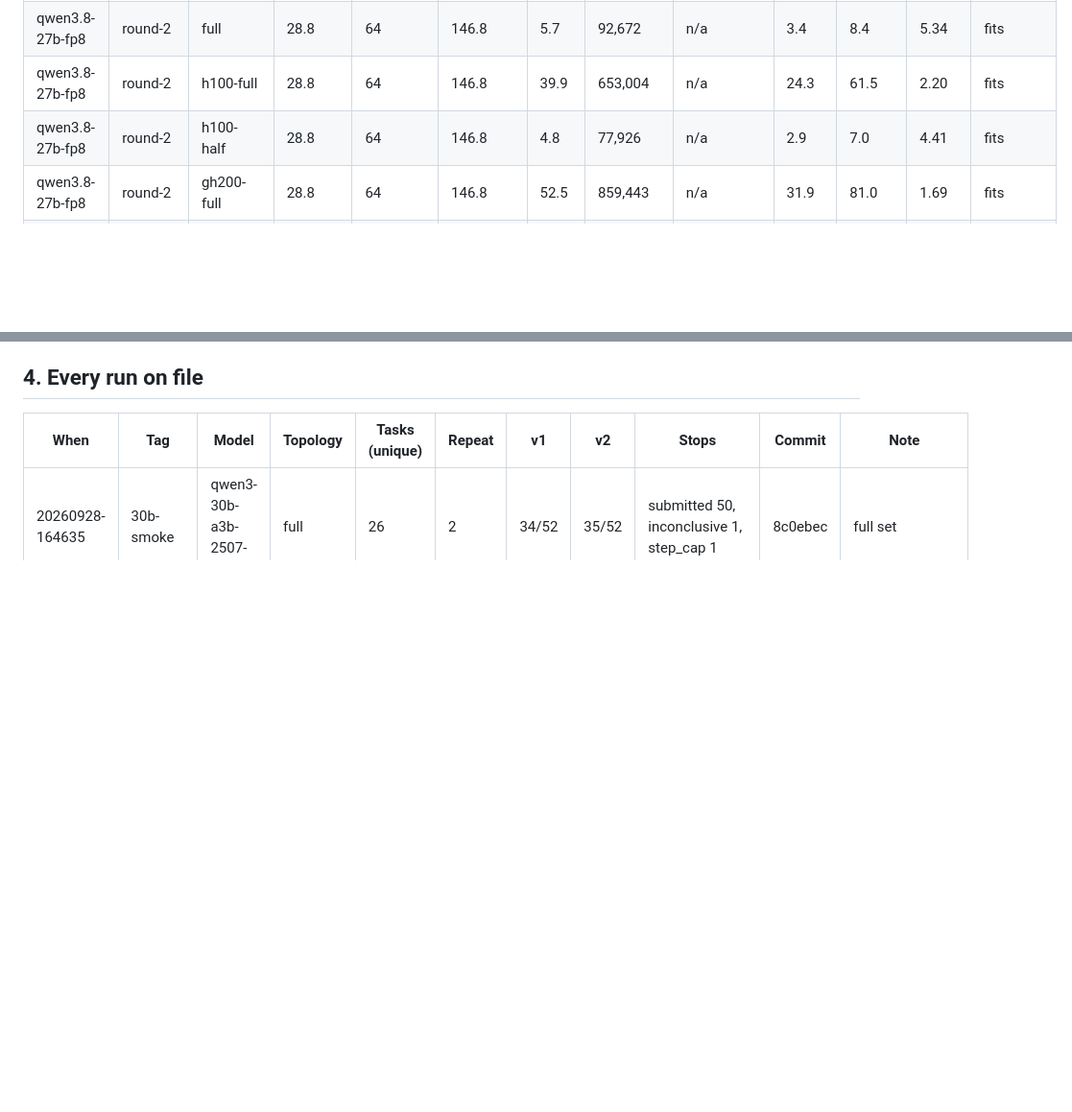
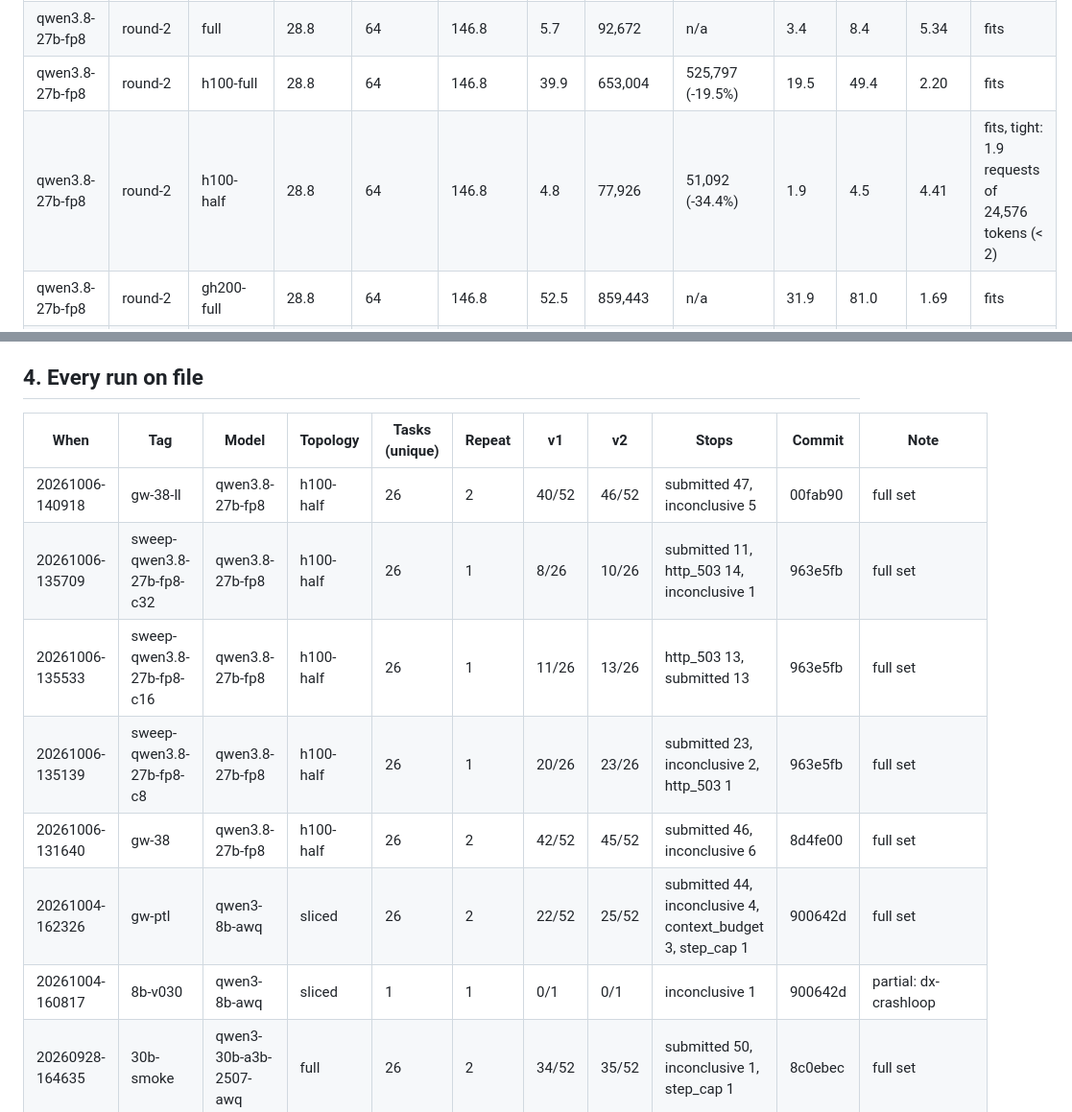
Before and after one commit to cduggn/Ariadne, a Markdown page: design/model-matrix.md, 2 parts joined by grey strips. Shown at 96% size. Rendered like a GitHub page; blank space fills up the shorter version.

```diff
--- a/design/model-matrix.md
+++ b/design/model-matrix.md
@@ -50,8 +50,8 @@ Each topology names its GPU:
 | qwen3.5-9b | round-2 | gh200-half | 18.0 | 32 | 49.1 | 22.0 | 722,370 | n/a | 27.6 | 73.4 | 1.17 | fits |
 | qwen3.8-27b-fp8 | round-2 | sliced | 28.8 | 64 | 146.8 | -12.3 | 0 | n/a | 0.0 | 0.0 | 10.68 | does not fit: weights + overhead exceed the budget |
 | qwen3.8-27b-fp8 | round-2 | full | 28.8 | 64 | 146.8 | 5.7 | 92,672 | n/a | 3.4 | 8.4 | 5.34 | fits |
-| qwen3.8-27b-fp8 | round-2 | h100-full | 28.8 | 64 | 146.8 | 39.9 | 653,004 | n/a | 24.3 | 61.5 | 2.20 | fits |
-| qwen3.8-27b-fp8 | round-2 | h100-half | 28.8 | 64 | 146.8 | 4.8 | 77,926 | n/a | 2.9 | 7.0 | 4.41 | fits |
+| qwen3.8-27b-fp8 | round-2 | h100-full | 28.8 | 64 | 146.8 | 39.9 | 653,004 | 525,797 (-19.5%) | 19.5 | 49.4 | 2.20 | fits |
+| qwen3.8-27b-fp8 | round-2 | h100-half | 28.8 | 64 | 146.8 | 4.8 | 77,926 | 51,092 (-34.4%) | 1.9 | 4.5 | 4.41 | fits, tight: 1.9 requests of 24,576 tokens (< 2) |
 | qwen3.8-27b-fp8 | round-2 | gh200-full | 28.8 | 64 | 146.8 | 52.5 | 859,443 | n/a | 31.9 | 81.0 | 1.69 | fits |
 | qwen3.8-27b-fp8 | round-2 | gh200-half | 28.8 | 64 | 146.8 | 11.1 | 181,145 | n/a | 6.7 | 16.8 | 3.37 | fits |
 | ministral-3-14b | paper-only | sliced | 26.0 | 160 | 0.0 | -9.5 | 0 | n/a | 0.0 | 0.0 | 5.37 | does not fit: weights + overhead exceed the budget |
@@ -100,6 +103,13 @@ Models are ranked by v2 pass rate, then by correct diagnoses per GPU-hour. Quali
 
 | When | Tag | Model | Topology | Tasks (unique) | Repeat | v1 | v2 | Stops | Commit | Note |
 |---|---|---|---|---|---|---|---|---|---|---|
+| 20261006-140918 | gw-38-ll | qwen3.8-27b-fp8 | h100-half | 26 | 2 | 40/52 | 46/52 | submitted 47, inconclusive 5 | 00fab90 | full set |
+| 20261006-135709 | sweep-qwen3.8-27b-fp8-c32 | qwen3.8-27b-fp8 | h100-half | 26 | 1 | 8/26 | 10/26 | submitted 11, http_503 14, inconclusive 1 | 963e5fb | full set |
+| 20261006-135533 | sweep-qwen3.8-27b-fp8-c16 | qwen3.8-27b-fp8 | h100-half | 26 | 1 | 11/26 | 13/26 | http_503 13, submitted 13 | 963e5fb | full set |
+| 20261006-135139 | sweep-qwen3.8-27b-fp8-c8 | qwen3.8-27b-fp8 | h100-half | 26 | 1 | 20/26 | 23/26 | submitted 23, inconclusive 2, http_503 1 | 963e5fb | full set |
+| 20261006-131640 | gw-38 | qwen3.8-27b-fp8 | h100-half | 26 | 2 | 42/52 | 45/52 | submitted 46, inconclusive 6 | 8d4fe00 | full set |
+| 20261004-162326 | gw-ptl | qwen3-8b-awq | sliced | 26 | 2 | 22/52 | 25/52 | submitted 44, inconclusive 4, context_budget 3, step_cap 1 | 900642d | full set |
+| 20261004-160817 | 8b-v030 | qwen3-8b-awq | sliced | 1 | 1 | 0/1 | 0/1 | inconclusive 1 | 900642d | partial: dx-crashloop |
 | 20260928-164635 | 30b-smoke | qwen3-30b-a3b-2507-awq | full | 26 | 2 | 34/52 | 35/52 | submitted 50, inconclusive 1, step_cap 1 | 8c0ebec | full set |
 | 20260928-164539 | 30b-smoke | qwen3-30b-a3b-2507-awq | full | 2 | 1 | 1/2 | 1/2 | submitted 2 | 8c0ebec | partial: dx-crashloop,dx-port-mismatch |
 | 20260928-161531 | baseline | qwen3-8b-awq | sliced | 26 | 2 | 23/52 | 27/52 | submitted 43, inconclusive 4, context_budget 4, step_cap 1 | 8c0ebec | full set |
```
Also changed, not shown: other parts of design/model-matrix.md (+6 -3 lines), design/findings.md (+26 -2 lines).
